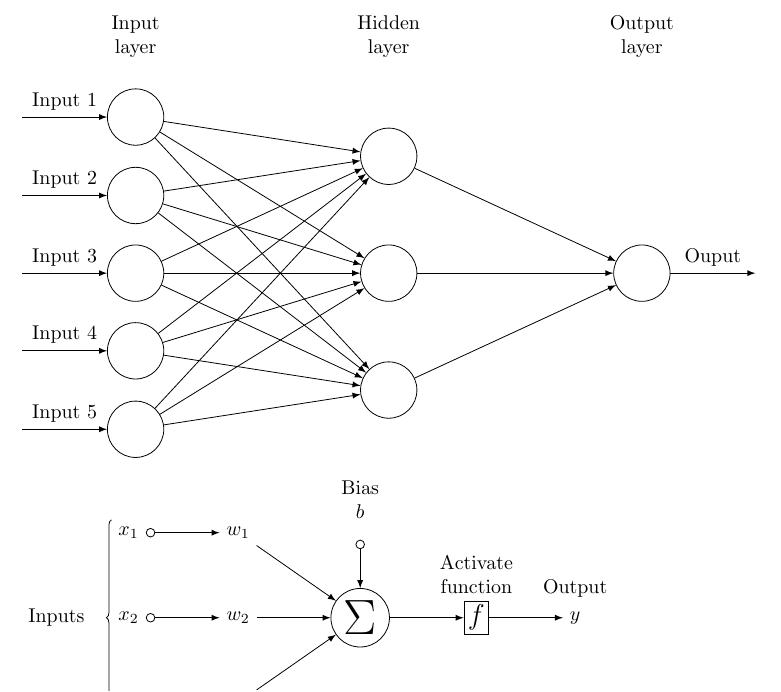
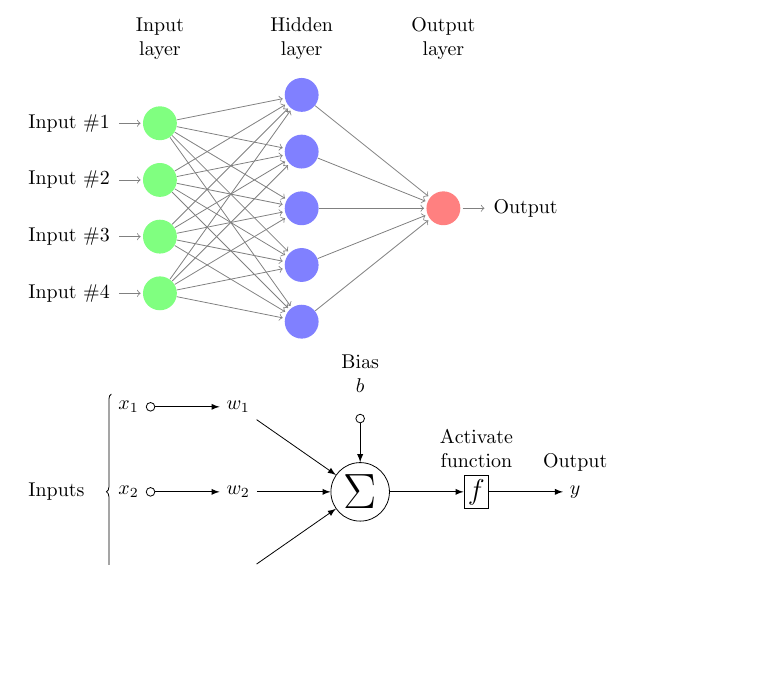
Before and after one commit to eddiegmshim/Self-Learning-Exercises, a LaTeX document (Machine-Learning/MLnotes.tex): part of page 5 of 5, cut at the place of the change, the shorter picture padded with empty space. Compiled offline with pdfLaTeX.

Commit message:
Update MLnotes.tex

```diff
--- a/Machine-Learning/MLnotes.tex
+++ b/Machine-Learning/MLnotes.tex
@@ -173,46 +175,44 @@ J(\vec{\theta}) &= -\frac{1}{m}\Big(\sum_{i=1}^{m} y^{(i)}*log(h_\theta(x^{(i)})
 \end{align*}
 
 
-\begin{tikzpicture}[
-plain/.style={
-	draw=none,
-	fill=none,
-},
-net/.style={
-	matrix of nodes,
-	nodes={
-		draw,
-		circle,
-		inner sep=10pt
-	},
-	nodes in empty cells,
-	column sep=2cm,
-	row sep=-9pt
-},
->=latex
-]
-\matrix[net] (mat)
-{
-	|[plain]| \parbox{1.3cm}{\centering Input\\layer} & |[plain]| \parbox{1.3cm}{\centering Hidden\\layer} & |[plain]| \parbox{1.3cm}{\centering Output\\layer} \\
-	& |[plain]| \\
-	|[plain]| & \\
-	& |[plain]| \\
-	|[plain]| & |[plain]| \\
-	& & \\
-	|[plain]| & |[plain]| \\
-	& |[plain]| \\
-	|[plain]| & \\
-	& |[plain]| \\
-};
-\foreach \ai [count=\mi ]in {2,4,...,10}
-\draw[<-] (mat-\ai-1) -- node[above] {Input \mi} +(-2cm,0);
-\foreach \ai in {2,4,...,10}
-{\foreach \aii in {3,6,9}
-	\draw[->] (mat-\ai-1) -- (mat-\aii-2);
-}
-\foreach \ai in {3,6,9}
-\draw[->] (mat-\ai-2) -- (mat-6-3);
-\draw[->] (mat-6-3) -- node[above] {Ouput} +(2cm,0);
+\subsection{Neural Networks}
+
+\def\layersep{2.5cm}
+\begin{tikzpicture}[shorten >=1pt,->,draw=black!50, node distance=\layersep]
+\tikzstyle{every pin edge}=[<-,shorten <=1pt]
+\tikzstyle{neuron}=[circle,fill=black!25,minimum size=17pt,inner sep=0pt]
+\tikzstyle{input neuron}=[neuron, fill=green!50];
+\tikzstyle{output neuron}=[neuron, fill=red!50];
+\tikzstyle{hidden neuron}=[neuron, fill=blue!50];
+\tikzstyle{annot} = [text width=4em, text centered]
+
+% Draw the input layer nodes
+\foreach \name / \y in {1,...,4}
+% This is the same as writing \foreach \name / \y in {1/1,2/2,3/3,4/4}
+\node[input neuron, pin=left:Input \#\y] (I-\name) at (0,-\y) {};
+
+% Draw the hidden layer nodes
+\foreach \name / \y in {1,...,5}
+\path[yshift=0.5cm]
+node[hidden neuron] (H-\name) at (\layersep,-\y cm) {};
+
+% Draw the output layer node
+\node[output neuron,pin={[pin edge={->}]right:Output}, right of=H-3] (O) {};
+
+% Connect every node in the input layer with every node in the
+% hidden layer.
+\foreach \source in {1,...,4}
+\foreach \dest in {1,...,5}
+\path (I-\source) edge (H-\dest);
+
+% Connect every node in the hidden layer with the output layer
+\foreach \source in {1,...,5}
+\path (H-\source) edge (O);
+
+% Annotate the layers
+\node[annot,above of=H-1, node distance=1cm] (hl) {Hidden layer};
+\node[annot,left of=hl] {Input layer};
+\node[annot,right of=hl] {Output layer};
 \end{tikzpicture}
 
 \begin{tikzpicture}[
```
Also changed, not shown: Machine-Learning/MLnotes.tex (2 more changed lines).
